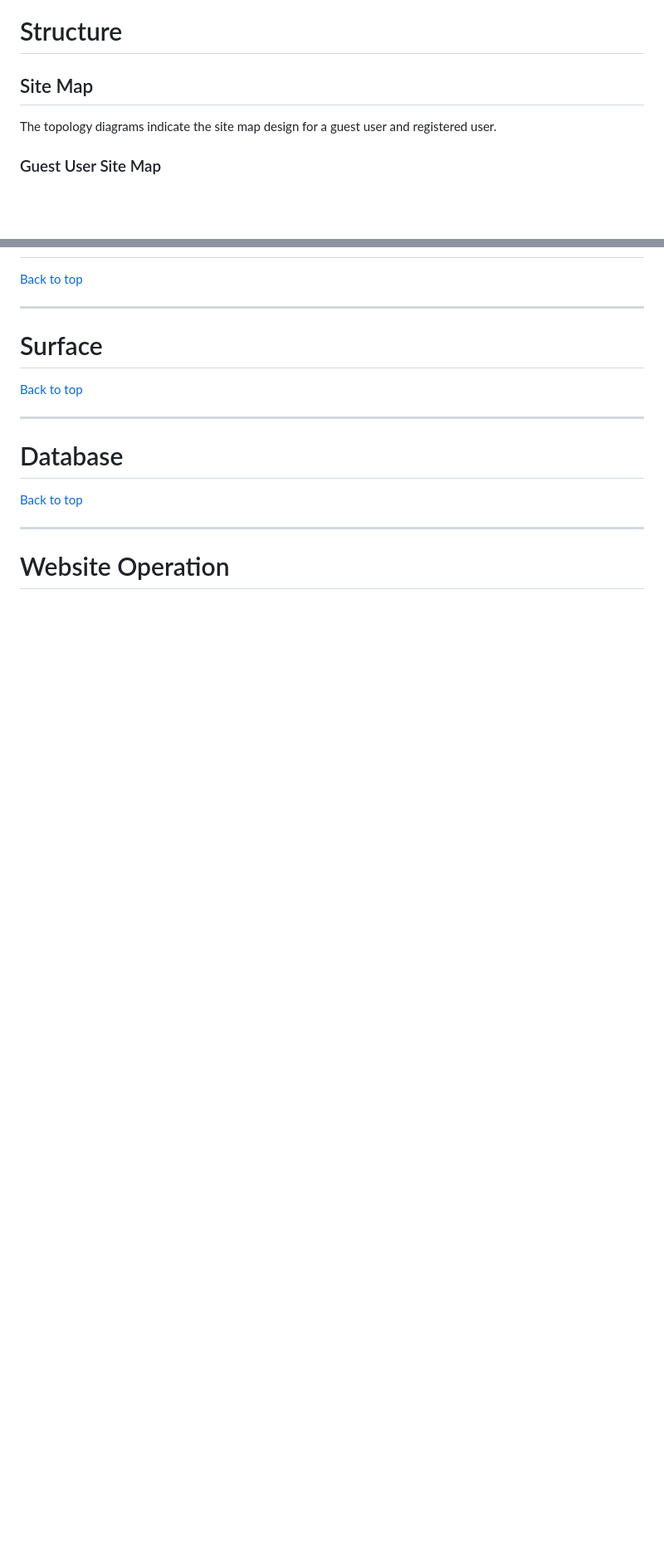
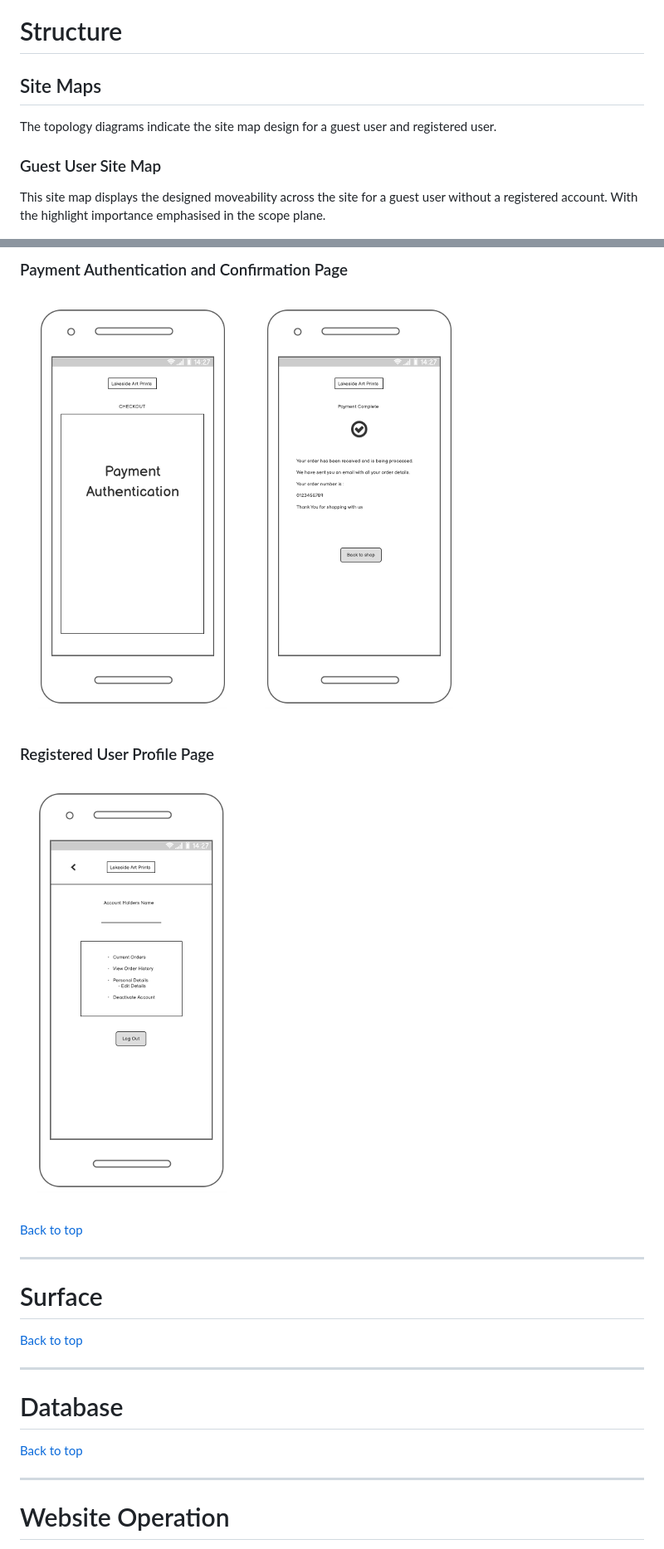
Before and after one commit to Hayley-Woodhouse/milestone-4-project, a Markdown page: README.md, 2 parts joined by grey strips. Shown: that part at 83% size. Drawn GitHub-style; pictures changed too: assets/readme-images/payment-confirmation-wireframe.png (added), assets/readme-images/profile-wireframe.png (added); blank space fills up the shorter version.

Commit message:
Added site maps description | Added wireframe images

```diff
--- a/README.md
+++ b/README.md
@@ -161,12 +168,14 @@ Importance rating 1-5 (5 being most important)
 ___
 # Structure
 
-## Site Map
+## Site Maps
 
 The topology diagrams indicate the site map design for a guest user and registered user.
 
 ### Guest User Site Map
 
+This site map displays the designed moveability across the site for a guest user without a registered account. With the highlight importance emphasised in the scope plane.
+
 ![Guest user site map](assets/readme-images/guest-site-map.png)
 
 ### Registered User Site Map
@@ -179,3 +206,10 @@ ___
+### Payment Authentication and Confirmation Page
+
+![Payment and confirmation wireframes](assets/readme-images/payment-confirmation-wireframe.png)
+
+### Registered User Profile Page
+
+![Profile page wireframe](assets/readme-images/profile-wireframe.png)
 
 [Back to top](#contents)
 ___
```
Also changed, not shown: other parts of README.md (+26 -1 lines), assets/readme-images/checkout-wireframe.png (added), assets/readme-images/home-nav-wireframe.png (added), assets/readme-images/products-wireframe.png (added).
